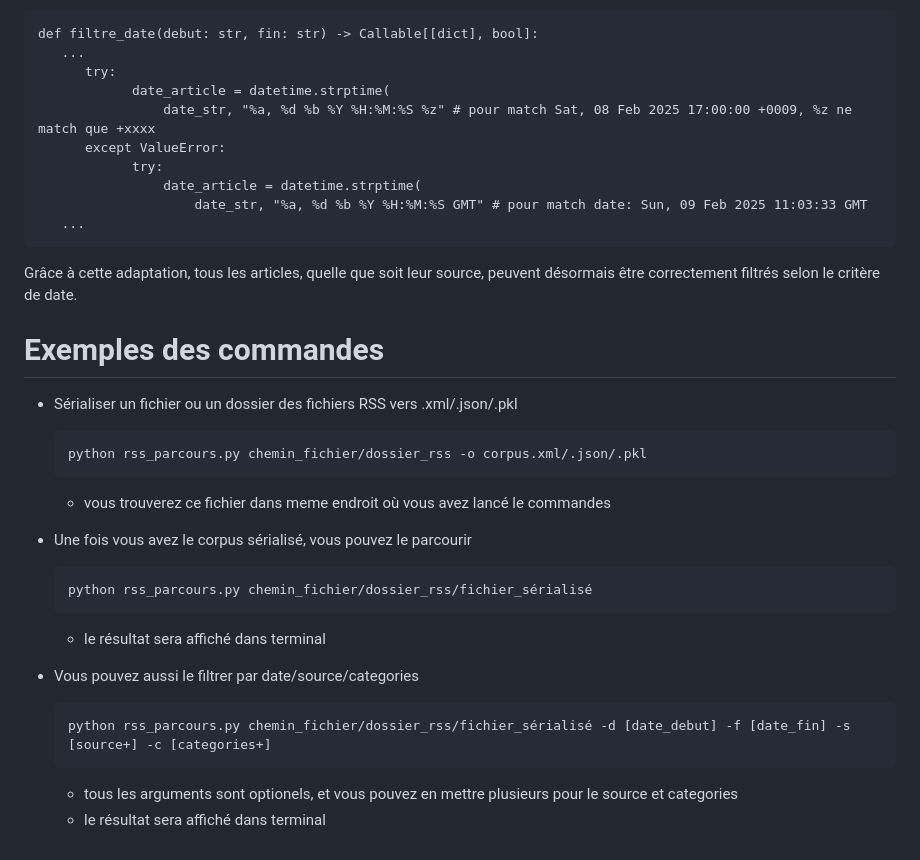
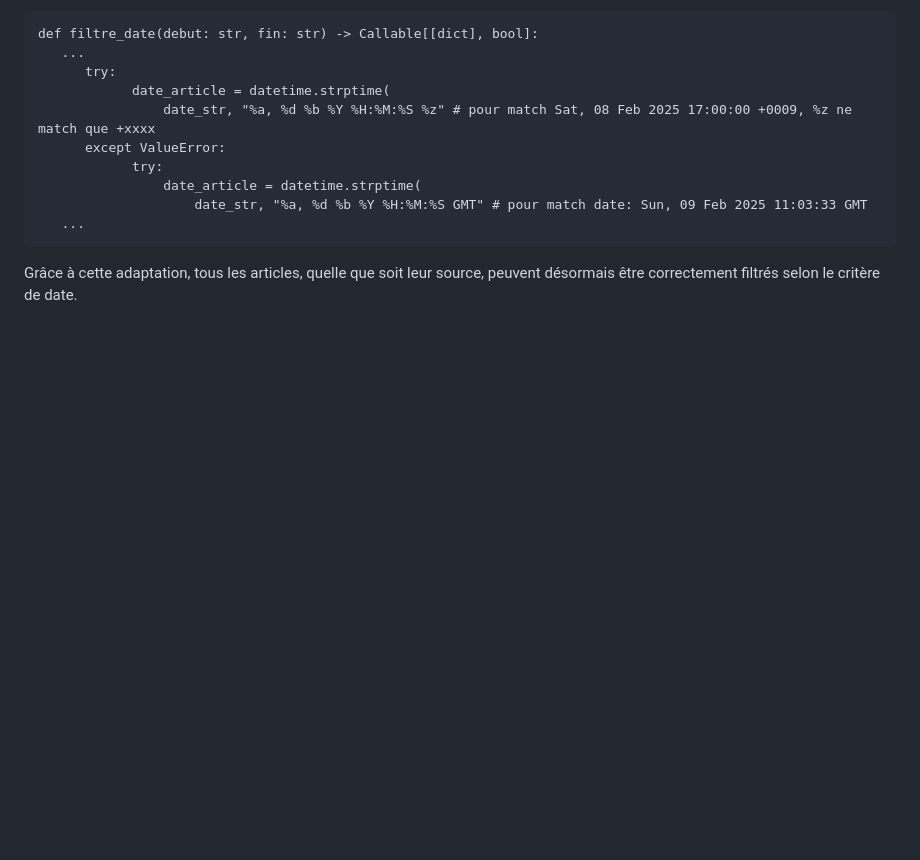
Before and after one commit to Shiyi-YAO/git-along, a Markdown page: S5_journal.md, the part around the change. Drawn GitHub-style; blank space fills up the shorter version.

````diff
--- a/S5_journal.md
+++ b/S5_journal.md
@@ -146,25 +146,3 @@ def filtre_date(debut: str, fin: str) -> Callable[[dict], bool]:
    ...
 ```
 Grâce à cette adaptation, tous les articles, quelle que soit leur source, peuvent désormais être correctement filtrés selon le critère de date.
-
-
-# Exemples des commandes
-
-- Sérialiser un fichier ou un dossier des fichiers RSS vers .xml/.json/.pkl
-    ```
-    python rss_parcours.py chemin_fichier/dossier_rss -o corpus.xml/.json/.pkl
-    ```
-    - vous trouverez ce fichier dans meme endroit où vous avez lancé le commandes
-
-- Une fois vous avez le corpus sérialisé, vous pouvez le parcourir
-    ```
-    python rss_parcours.py chemin_fichier/dossier_rss/fichier_sérialisé
-    ```
-    - le résultat sera affiché dans terminal
-
-- Vous pouvez aussi le filtrer par date/source/categories
-    ```
-    python rss_parcours.py chemin_fichier/dossier_rss/fichier_sérialisé -d [date_debut] -f [date_fin] -s [source+] -c [categories+]
-    ```
-    - tous les arguments sont optionels, et vous pouvez en mettre plusieurs pour le source et categories
-    - le résultat sera affiché dans terminal
````
